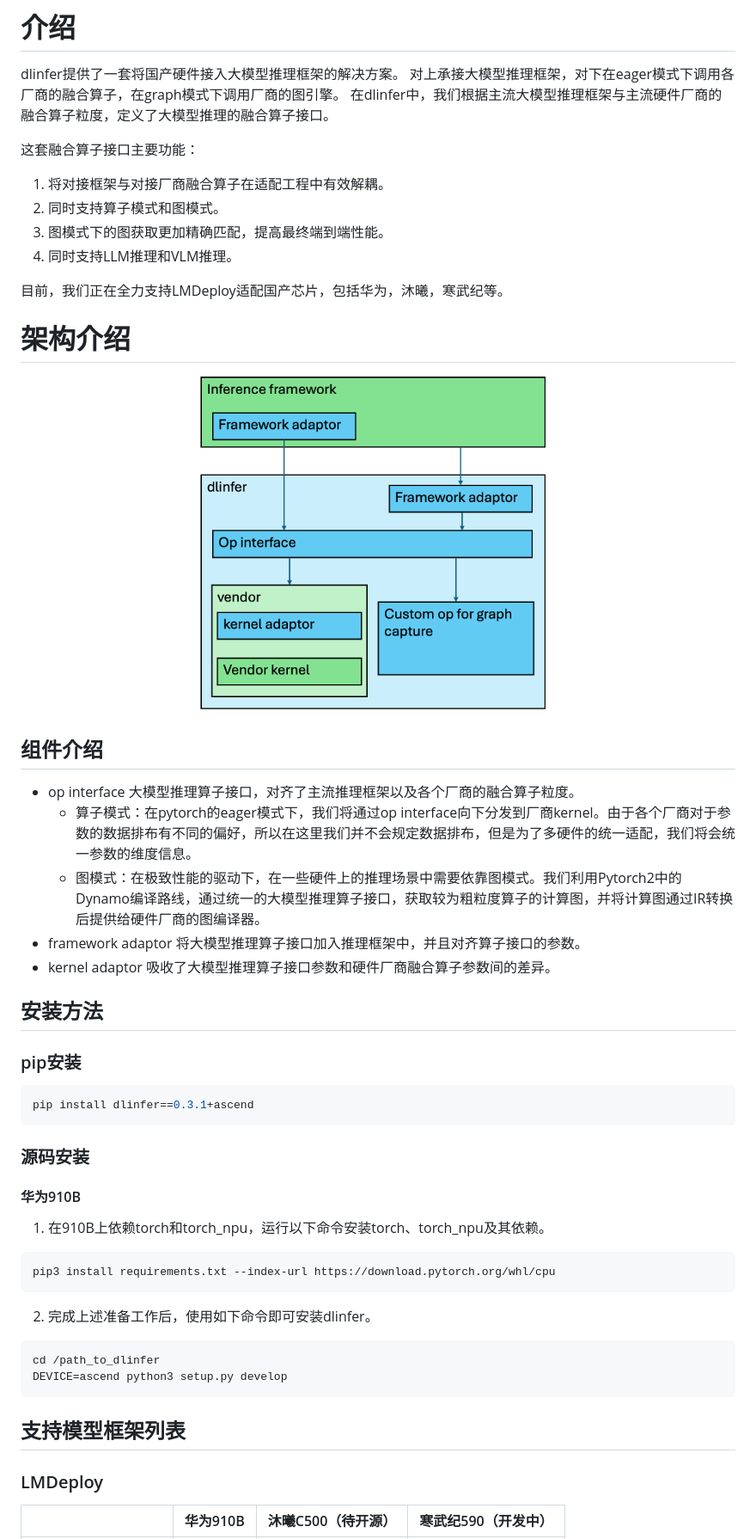
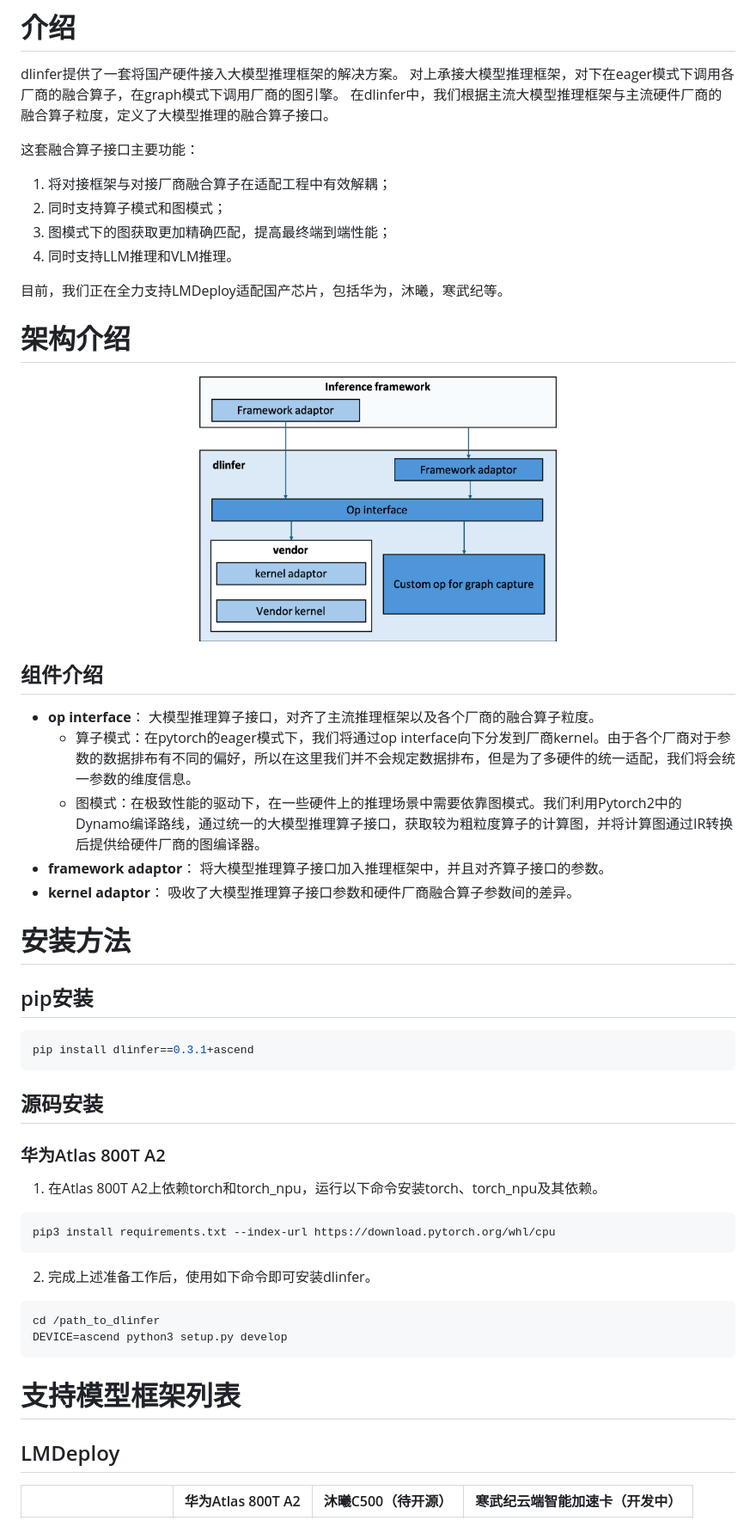
Before and after one commit to DeepLink-org/dlinfer, a Markdown page: README.md, the part around one of its changes. Shown at 86% size. Drawn GitHub-style; pictures changed too: assets/dlinfer_arch.png.

````diff
--- a/README.md
+++ b/README.md
@@ -7,9 +7,9 @@ dlinfer提供了一套将国产硬件接入大模型推理框架的解决方案
 
 这套融合算子接口主要功能：
 
-1. 将对接框架与对接厂商融合算子在适配工程中有效解耦。
-2. 同时支持算子模式和图模式。
-3. 图模式下的图获取更加精确匹配，提高最终端到端性能。
+1. 将对接框架与对接厂商融合算子在适配工程中有效解耦；
+2. 同时支持算子模式和图模式；
+3. 图模式下的图获取更加精确匹配，提高最终端到端性能；
 4. 同时支持LLM推理和VLM推理。
 
 目前，我们正在全力支持LMDeploy适配国产芯片，包括华为，沐曦，寒武纪等。
@@ -22,28 +22,28 @@ dlinfer提供了一套将国产硬件接入大模型推理框架的解决方案
 
 ## 组件介绍
 
-- op interface
+- **op interface**：
 大模型推理算子接口，对齐了主流推理框架以及各个厂商的融合算子粒度。
   - 算子模式：在pytorch的eager模式下，我们将通过op interface向下分发到厂商kernel。由于各个厂商对于参数的数据排布有不同的偏好，所以在这里我们并不会规定数据排布，但是为了多硬件的统一适配，我们将会统一参数的维度信息。
   - 图模式：在极致性能的驱动下，在一些硬件上的推理场景中需要依靠图模式。我们利用Pytorch2中的Dynamo编译路线，通过统一的大模型推理算子接口，获取较为粗粒度算子的计算图，并将计算图通过IR转换后提供给硬件厂商的图编译器。
-- framework adaptor
+- **framework adaptor**：
 将大模型推理算子接口加入推理框架中，并且对齐算子接口的参数。
-- kernel adaptor
+- **kernel adaptor**：
 吸收了大模型推理算子接口参数和硬件厂商融合算子参数间的差异。
 
-## 安装方法
+# 安装方法
 
-### pip安装
+## pip安装
 
 ```shell
 pip install dlinfer==0.3.1+ascend
 ```
 
-### 源码安装
+## 源码安装
 
-#### 华为910B
+### 华为Atlas 800T A2
 
-1. 在910B上依赖torch和torch_npu，运行以下命令安装torch、torch_npu及其依赖。
+1. 在Atlas 800T A2上依赖torch和torch_npu，运行以下命令安装torch、torch_npu及其依赖。
 
 ```shell
 pip3 install requirements.txt --index-url https://download.pytorch.org/whl/cpu
@@ -56,9 +56,9 @@ cd /path_to_dlinfer
 DEVICE=ascend python3 setup.py develop
 ```
 
-## 支持模型框架列表
+# 支持模型框架列表
 
-### LMDeploy
+## LMDeploy
 
-|  | 华为910B | 沐曦C500（待开源） | 寒武纪590（开发中） |
+|  | 华为Atlas 800T A2 | 沐曦C500（待开源） | 寒武纪云端智能加速卡（开发中） |
 | --- | --- | --- | --- |
````
Also changed, not shown: other parts of README.md (+11 -11 lines).
